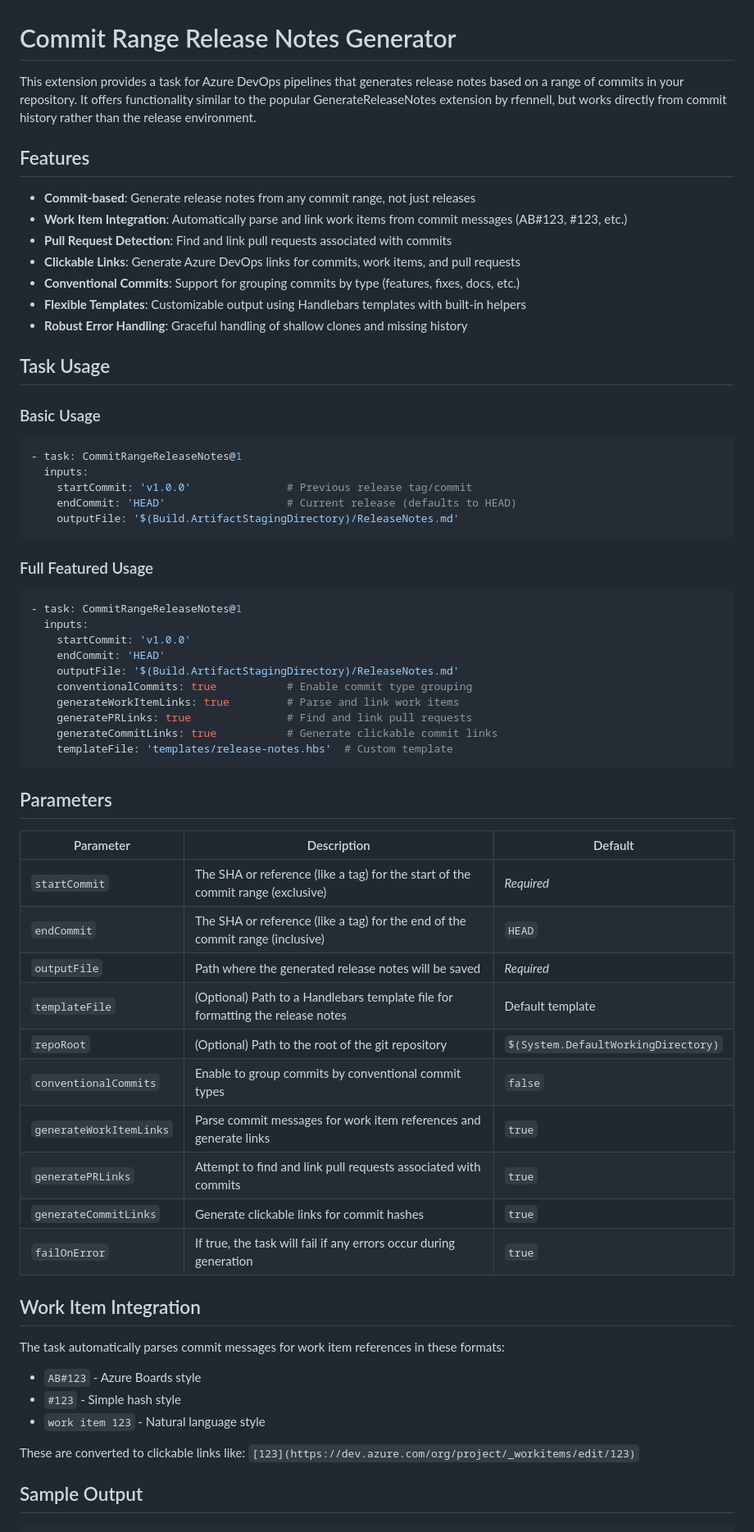
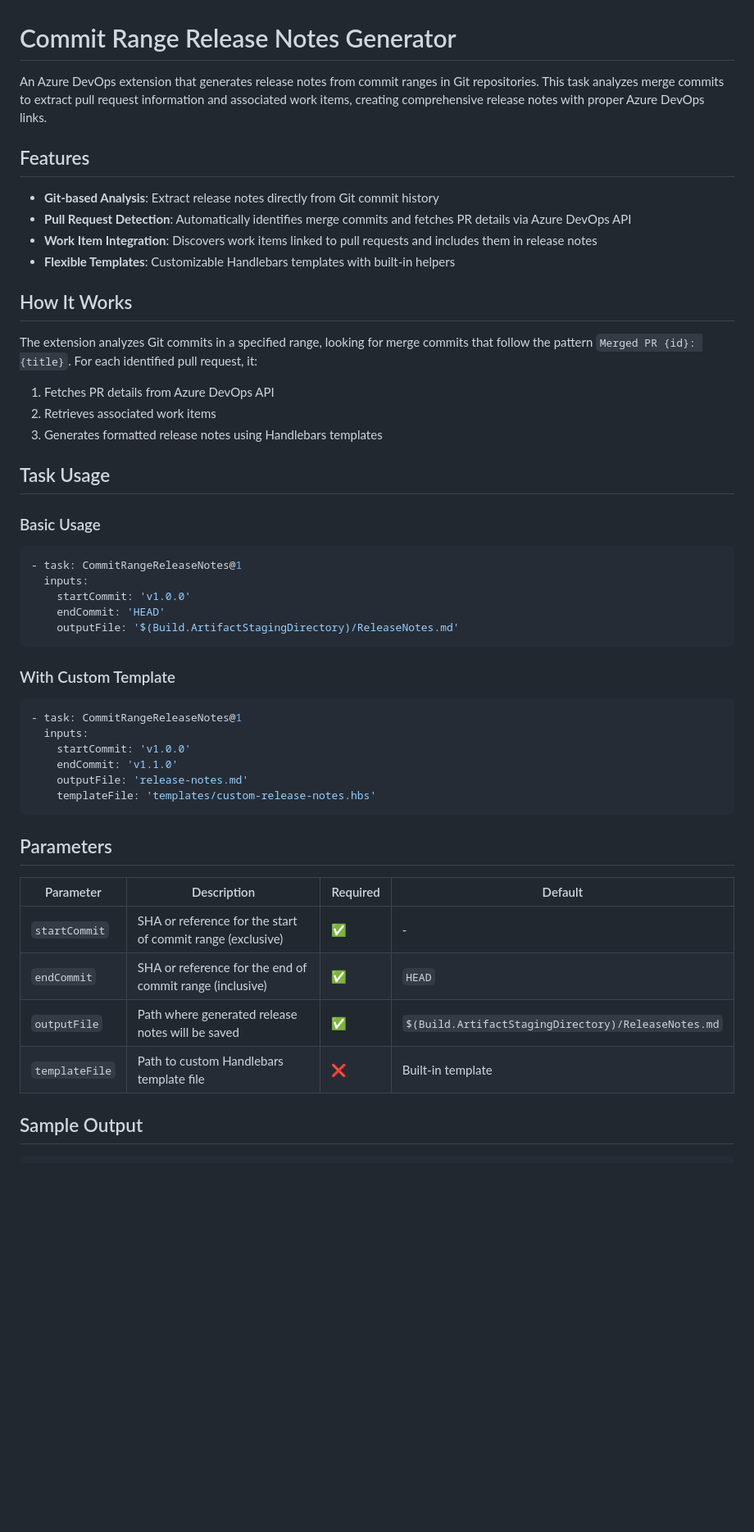
Before and after one commit to IeuanWalker/AzureDevops-GenerateReleaseNotes, a Markdown page: README.md, the part around the change printed below. Shown: that part at 82% size. Drawn GitHub-style; blank space fills up the shorter version.

````diff
--- a/README.md
+++ b/README.md
@@ -1,16 +1,18 @@
 # Commit Range Release Notes Generator
-
-This extension provides a task for Azure DevOps pipelines that generates release notes based on a range of commits in your repository. It offers functionality similar to the popular GenerateReleaseNotes extension by rfennell, but works directly from commit history rather than the release environment.
+An Azure DevOps extension that generates release notes from commit ranges in Git repositories. This task analyzes merge commits to extract pull request information and associated work items, creating comprehensive release notes with proper Azure DevOps links.
 
 ## Features
+- **Git-based Analysis**: Extract release notes directly from Git commit history
+- **Pull Request Detection**: Automatically identifies merge commits and fetches PR details via Azure DevOps API
+- **Work Item Integration**: Discovers work items linked to pull requests and includes them in release notes
+- **Flexible Templates**: Customizable Handlebars templates with built-in helpers
 
-- **Commit-based**: Generate release notes from any commit range, not just releases
-- **Work Item Integration**: Automatically parse and link work items from commit messages (AB#123, #123, etc.)
-- **Pull Request Detection**: Find and link pull requests associated with commits
-- **Clickable Links**: Generate Azure DevOps links for commits, work items, and pull requests
-- **Conventional Commits**: Support for grouping commits by type (features, fixes, docs, etc.)
-- **Flexible Templates**: Customizable output using Handlebars templates with built-in helpers
-- **Robust Error Handling**: Graceful handling of shallow clones and missing history
+## How It Works
+The extension analyzes Git commits in a specified range, looking for merge commits that follow the pattern `Merged PR {id}: {title}`. For each identified pull request, it:
+
+1. Fetches PR details from Azure DevOps API
+2. Retrieves associated work items
+3. Generates formatted release notes using Handlebars templates
 
 ## Task Usage
 
@@ -18,48 +20,28 @@ This extension provides a task for Azure DevOps pipelines that generates release
 ```yaml
 - task: CommitRangeReleaseNotes@1
   inputs:
-    startCommit: 'v1.0.0'               # Previous release tag/commit
-    endCommit: 'HEAD'                   # Current release (defaults to HEAD)
+    startCommit: 'v1.0.0'
+    endCommit: 'HEAD'
     outputFile: '$(Build.ArtifactStagingDirectory)/ReleaseNotes.md'
 ```
 
-### Full Featured Usage
+### With Custom Template
 ```yaml
 - task: CommitRangeReleaseNotes@1
   inputs:
     startCommit: 'v1.0.0'
-    endCommit: 'HEAD'
-    outputFile: '$(Build.ArtifactStagingDirectory)/ReleaseNotes.md'
-    conventionalCommits: true           # Enable commit type grouping
-    generateWorkItemLinks: true         # Parse and link work items
-    generatePRLinks: true               # Find and link pull requests
-    generateCommitLinks: true           # Generate clickable commit links
-    templateFile: 'templates/release-notes.hbs'  # Custom template
+    endCommit: 'v1.1.0'
+    outputFile: 'release-notes.md'
+    templateFile: 'templates/custom-release-notes.hbs'
 ```
 
 ## Parameters
-
-| Parameter | Description | Default |
-|-----------|-------------|---------|
-| `startCommit` | The SHA or reference (like a tag) for the start of the commit range (exclusive) | *Required* |
-| `endCommit` | The SHA or reference (like a tag) for the end of the commit range (inclusive) | `HEAD` |
-| `outputFile` | Path where the generated release notes will be saved | *Required* |
-| `templateFile` | (Optional) Path to a Handlebars template file for formatting the release notes | Default template |
-| `repoRoot` | (Optional) Path to the root of the git repository | `$(System.DefaultWorkingDirectory)` |
-| `conventionalCommits` | Enable to group commits by conventional commit types | `false` |
-| `generateWorkItemLinks` | Parse commit messages for work item references and generate links | `true` |
-| `generatePRLinks` | Attempt to find and link pull requests associated with commits | `true` |
-| `generateCommitLinks` | Generate clickable links for commit hashes | `true` |
-| `failOnError` | If true, the task will fail if any errors occur during generation | `true` |
-
-## Work Item Integration
-
-The task automatically parses commit messages for work item references in these formats:
-- `AB#123` - Azure Boards style
-- `#123` - Simple hash style
-- `work item 123` - Natural language style
-
-These are converted to clickable links like: `[123](https://dev.azure.com/org/project/_workitems/edit/123)`
+| Parameter | Description | Required | Default |
+|-----------|-------------|----------|---------|
+| `startCommit` | SHA or reference for the start of commit range (exclusive) | ✅ | - |
+| `endCommit` | SHA or reference for the end of commit range (inclusive) | ✅ | `HEAD` |
+| `outputFile` | Path where generated release notes will be saved | ✅ | `$(Build.ArtifactStagingDirectory)/ReleaseNotes.md` |
+| `templateFile` | Path to custom Handlebars template file | ❌ | Built-in template |
 
 ## Sample Output
 
````
Also changed, not shown: other parts of README.md (+106 -165 lines).
